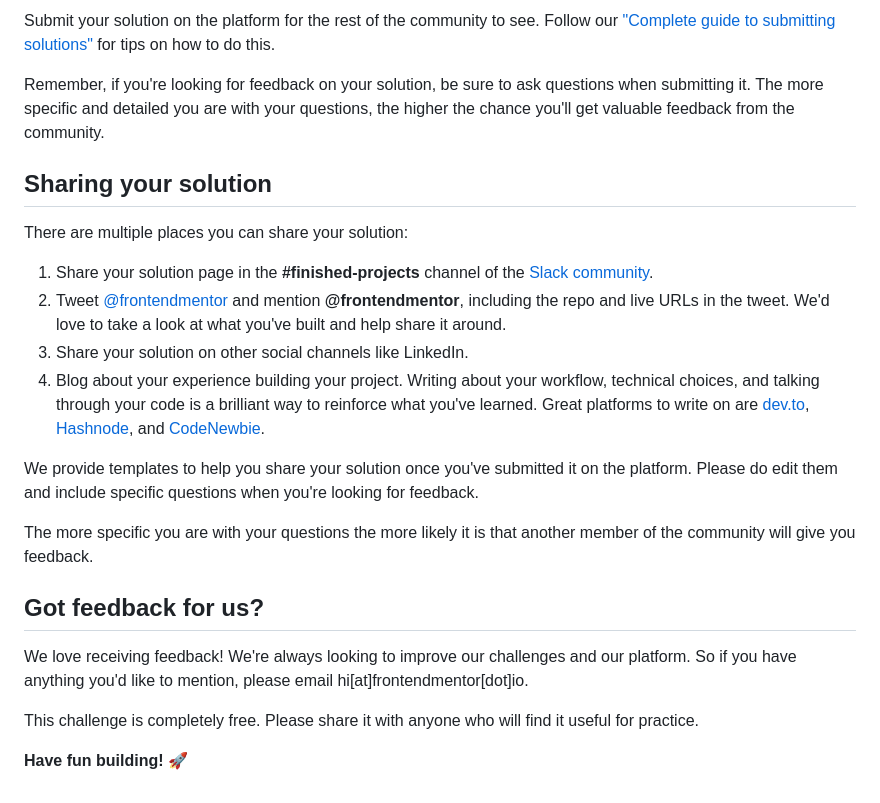
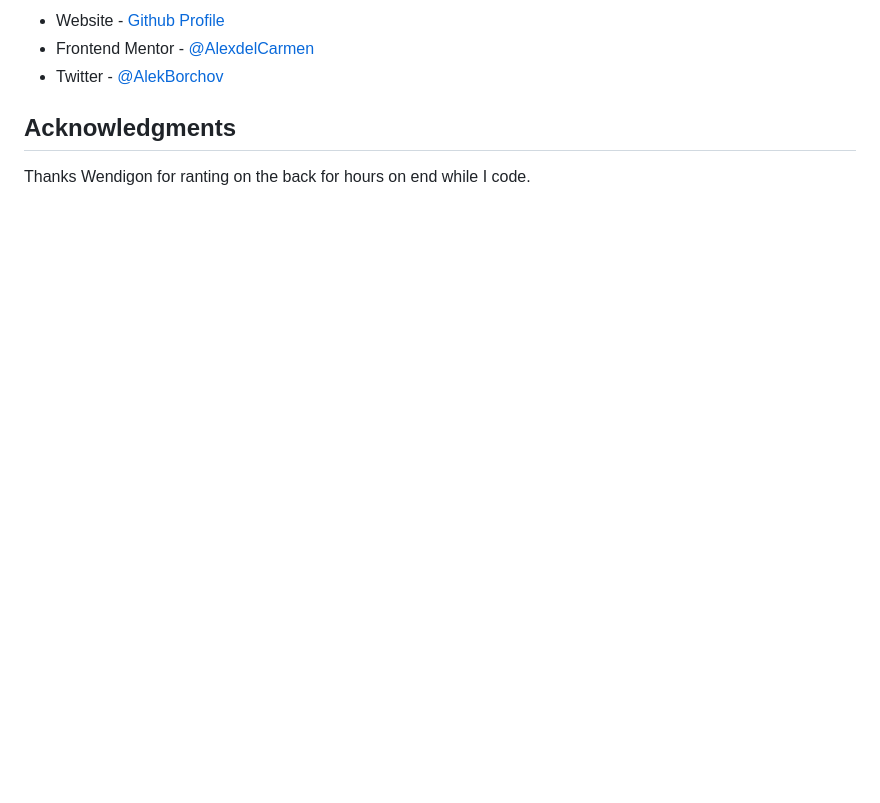
Before and after one commit to AlexdelCarmen/stats-preview-card, a Markdown page: README.md, the part around the change printed below. GitHub-like rendering; blank space fills up the shorter version.

```diff
--- a/README.md
+++ b/README.md
@@ -67,25 +84,8 @@ Once you've added your information to the template, delete this file and rename
 
-Submit your solution on the platform for the rest of the community to see. Follow our ["Complete guide to submitting solutions"](https://medium.com/frontend-mentor/a-complete-guide-to-submitting-solutions-on-frontend-mentor-ac6384162248) for tips on how to do this.
+- Website - [Github Profile](https://github.com/AlexdelCarmen)
+- Frontend Mentor - [@AlexdelCarmen](https://www.frontendmentor.io/profile/AlexdelCarmen)
+- Twitter - [@AlekBorchov](https://twitter.com/AlekBorchov)
 
-Remember, if you're looking for feedback on your solution, be sure to ask questions when submitting it. The more specific and detailed you are with your questions, the higher the chance you'll get valuable feedback from the community.
+## Acknowledgments
 
-## Sharing your solution
-
-There are multiple places you can share your solution:
-
-1. Share your solution page in the **#finished-projects** channel of the [Slack community](https://www.frontendmentor.io/slack).
-2. Tweet [@frontendmentor](https://twitter.com/frontendmentor) and mention **@frontendmentor**, including the repo and live URLs in the tweet. We'd love to take a look at what you've built and help share it around.
-3. Share your solution on other social channels like LinkedIn.
-4. Blog about your experience building your project. Writing about your workflow, technical choices, and talking through your code is a brilliant way to reinforce what you've learned. Great platforms to write on are [dev.to](https://dev.to/), [Hashnode](https://hashnode.com/), and [CodeNewbie](https://community.codenewbie.org/).
-
-We provide templates to help you share your solution once you've submitted it on the platform. Please do edit them and include specific questions when you're looking for feedback.
-
-The more specific you are with your questions the more likely it is that another member of the community will give you feedback.
-
-## Got feedback for us?
-
-We love receiving feedback! We're always looking to improve our challenges and our platform. So if you have anything you'd like to mention, please email hi[at]frontendmentor[dot]io.
-
-This challenge is completely free. Please share it with anyone who will find it useful for practice.
-
-**Have fun building!** 🚀
+Thanks Wendigon for ranting on the back for hours on end while I code.
```
Also changed, not shown: other parts of README.md (+48 -31 lines), images/screenshot.png (added), 2 other files.
